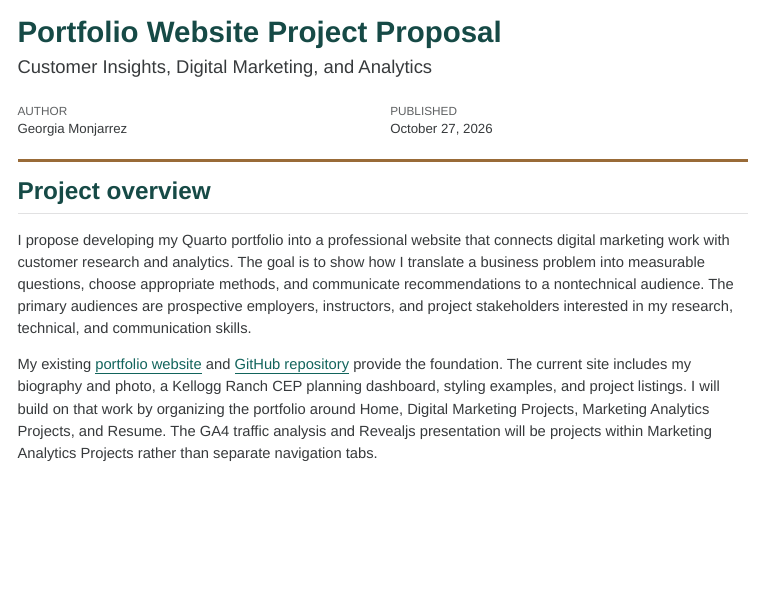
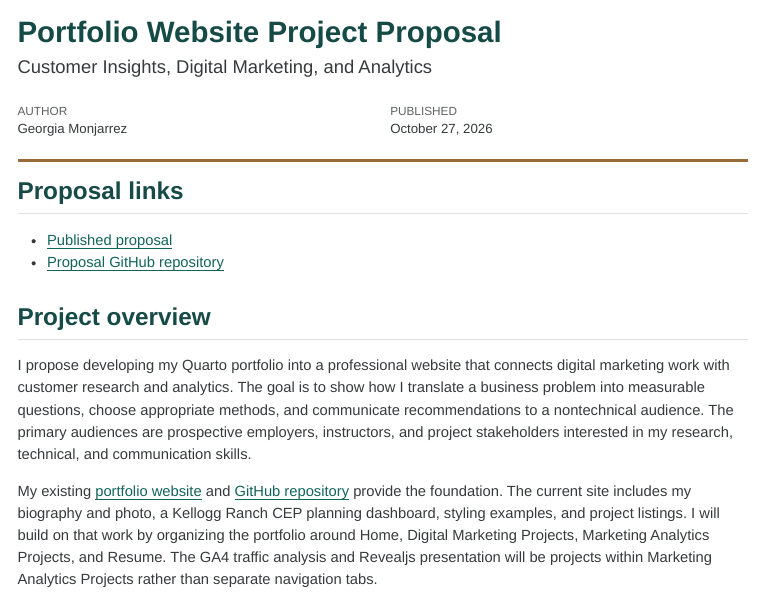
Before and after one commit to gmonjarrez/m10-portfolio-proposal, a Quarto document (Georgia-Monjarrez-M10-Portfolio-Proposal.qmd): the page in a window 1100 px wide, from its top. The pictures show the output file Georgia-Monjarrez-M10-Portfolio-Proposal.html that the author committed with the source, opened offline; menus at the side of the page are left out.

Commit message:
Add published proposal and repository links

```diff
--- a/Georgia-Monjarrez-M10-Portfolio-Proposal.qmd
+++ b/Georgia-Monjarrez-M10-Portfolio-Proposal.qmd
@@ -21,6 +21,11 @@ h1, h2, h3 { color: #164a46; }
 #title-block-header { border-bottom: 3px solid #996b38; padding-bottom: 1.2rem; }
 a { color: #12645c; }
 </style>
+
+## Proposal links
+
+- [Published proposal](https://gmonjarrez.github.io/m10-portfolio-proposal/)
+- [Proposal GitHub repository](https://github.com/gmonjarrez/m10-portfolio-proposal)
 
 ## Project overview
 
```
Also changed, not shown: Georgia-Monjarrez-M10-Portfolio-Proposal.html, README.md (added).
